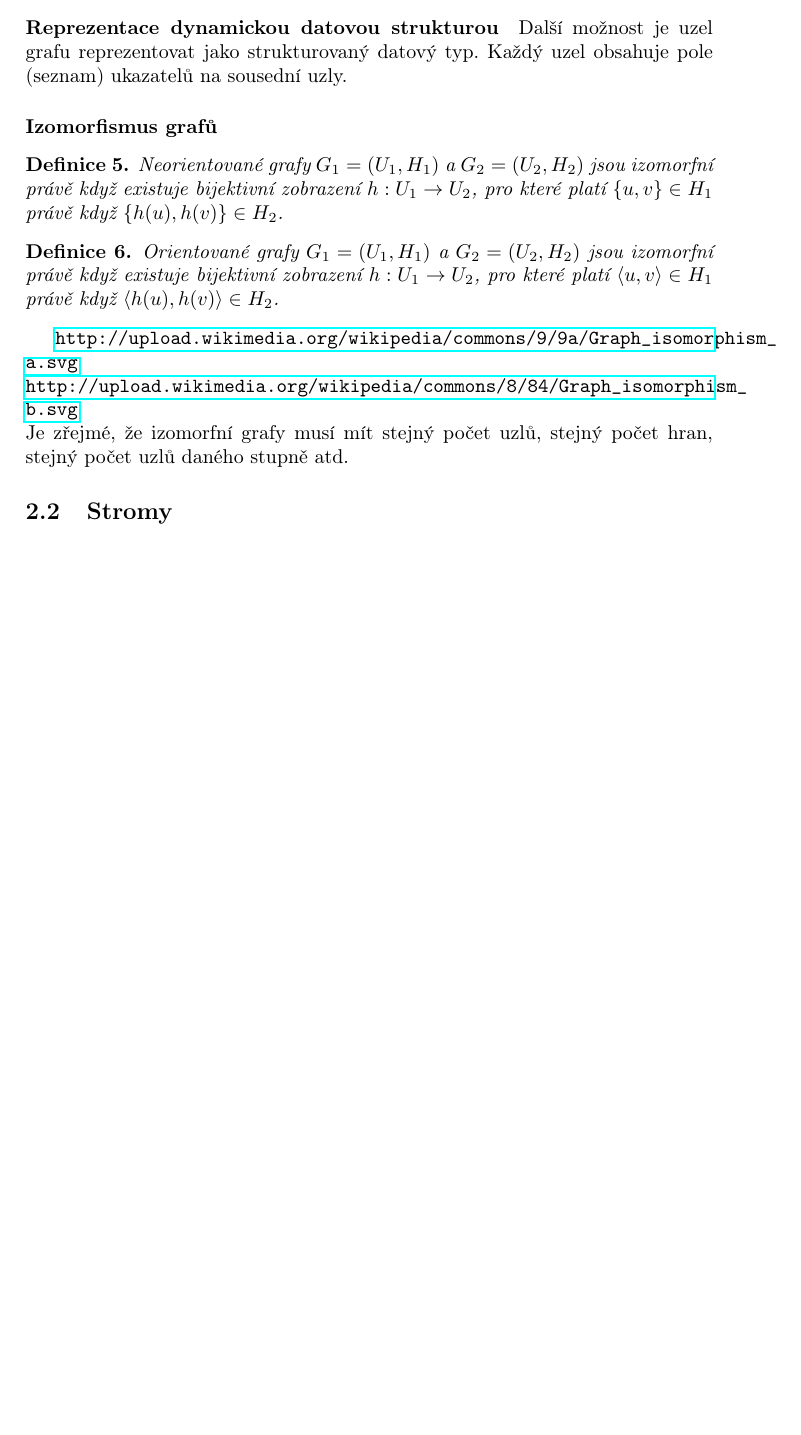
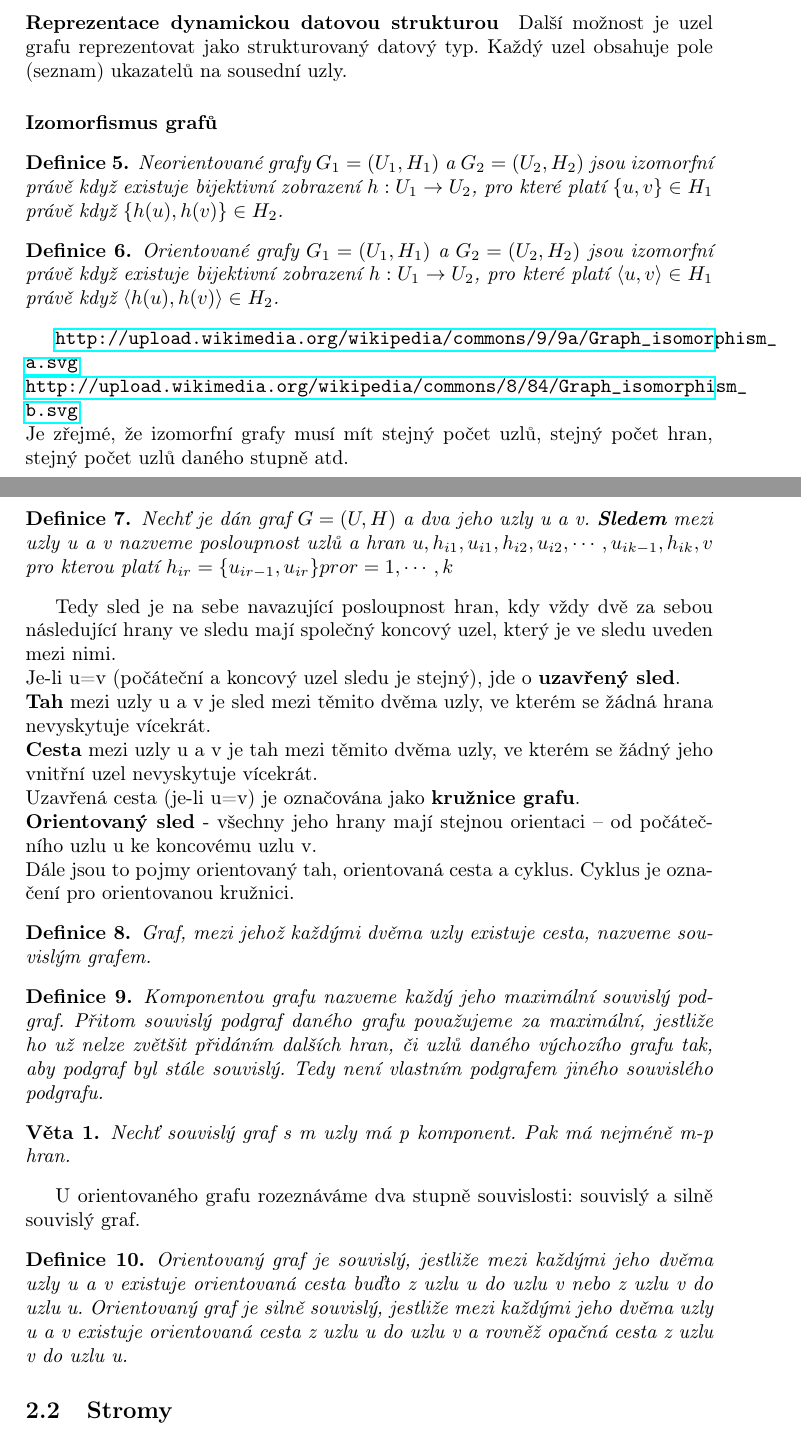
Before and after one commit to FrostyX/statnice-bc, a LaTeX document (3-algoritmizace-a-programovani/3-algoritmizace-a-programovani.tex): part of page 5 of 5 before the commit and two parts of pages 5 and 6 of 6 after it, the two joined at a grey line, cut so that both start at the same text, the shorter picture padded with empty space. Compiled offline with pdfLaTeX.

Commit message:
dokončen termín grafy

```diff
--- a/3-algoritmizace-a-programovani/3-algoritmizace-a-programovani.tex
+++ b/3-algoritmizace-a-programovani/3-algoritmizace-a-programovani.tex
@@ -89,6 +89,32 @@ Orientované grafy $G_1 = (U_1, H_1)$ a $G_2 = (U_2, H_2)$ jsou izomorfní práv
 \url{http://upload.wikimedia.org/wikipedia/commons/9/9a/Graph_isomorphism_a.svg} \\
 \url{http://upload.wikimedia.org/wikipedia/commons/8/84/Graph_isomorphism_b.svg} \\
 Je zřejmé, že izomorfní grafy musí mít stejný počet uzlů, stejný počet hran, stejný počet uzlů daného stupně atd.
+\paragraph{Souvislost grafu}
+\begin{definition}
+Nechť je dán graf $G = (U, H)$ a dva jeho uzly u a v. \textbf{Sledem} mezi uzly u a v nazveme posloupnost uzlů a hran $u, h_{i1}, u_{i1}, h_{i2}, u_{i2}, \cdots , u_{ik-1}, h_{ik}, v$ pro kterou platí $h_{ir} = \{u_{ir-1}, u_{ir} \} pro r = 1,\cdots, k $
+\end{definition}
+Tedy sled je na sebe navazující posloupnost hran, kdy vždy dvě za sebou následující hrany ve sledu mají společný koncový uzel, který je ve sledu uveden mezi nimi. \\
+Je-li u=v (počáteční a koncový uzel sledu je stejný), jde o \textbf{uzavřený sled}. \\
+\textbf{Tah} mezi uzly u a v je sled mezi těmito dvěma uzly, ve kterém se žádná hrana nevyskytuje vícekrát. \\
+\textbf{Cesta} mezi uzly u a v je tah mezi těmito dvěma uzly, ve kterém se žádný jeho vnitřní uzel nevyskytuje vícekrát. \\
+Uzavřená cesta (je-li u=v) je označována jako \textbf{kružnice grafu}. \\
+\textbf{Orientovaný sled} - všechny jeho hrany mají stejnou orientaci – od počátečního uzlu u ke koncovému uzlu v. \\
+Dále jsou to pojmy orientovaný tah, orientovaná cesta a cyklus. Cyklus je označení pro orientovanou kružnici.
+\begin{definition}
+Graf, mezi jehož každými dvěma uzly existuje cesta, nazveme souvislým grafem.
+\end{definition}
+\begin{definition}
+Komponentou grafu nazveme každý jeho maximální souvislý podgraf. Přitom souvislý podgraf daného grafu považujeme za maximální, jestliže ho už nelze zvětšit přidáním dalších hran, či uzlů daného výchozího grafu tak, aby podgraf byl stále souvislý. Tedy není vlastním podgrafem jiného souvislého podgrafu.
+\end{definition}
+\begin{veta}
+Nechť souvislý graf s m uzly má p komponent. Pak má nejméně m-p hran.
+\end{veta}
+U orientovaného grafu rozeznáváme dva stupně souvislosti: souvislý a silně souvislý graf.
+\begin{definition}
+Orientovaný graf je souvislý, jestliže mezi každými jeho dvěma uzly u a v existuje orientovaná cesta buďto z uzlu u do uzlu v nebo z uzlu v do uzlu u.
+Orientovaný graf je silně souvislý, jestliže mezi každými jeho dvěma uzly u a v existuje orientovaná cesta z uzlu u do uzlu v a rovněž opačná cesta z uzlu v do uzlu u.
+\end{definition}
+
 \subsection{Stromy}
 
 
```
